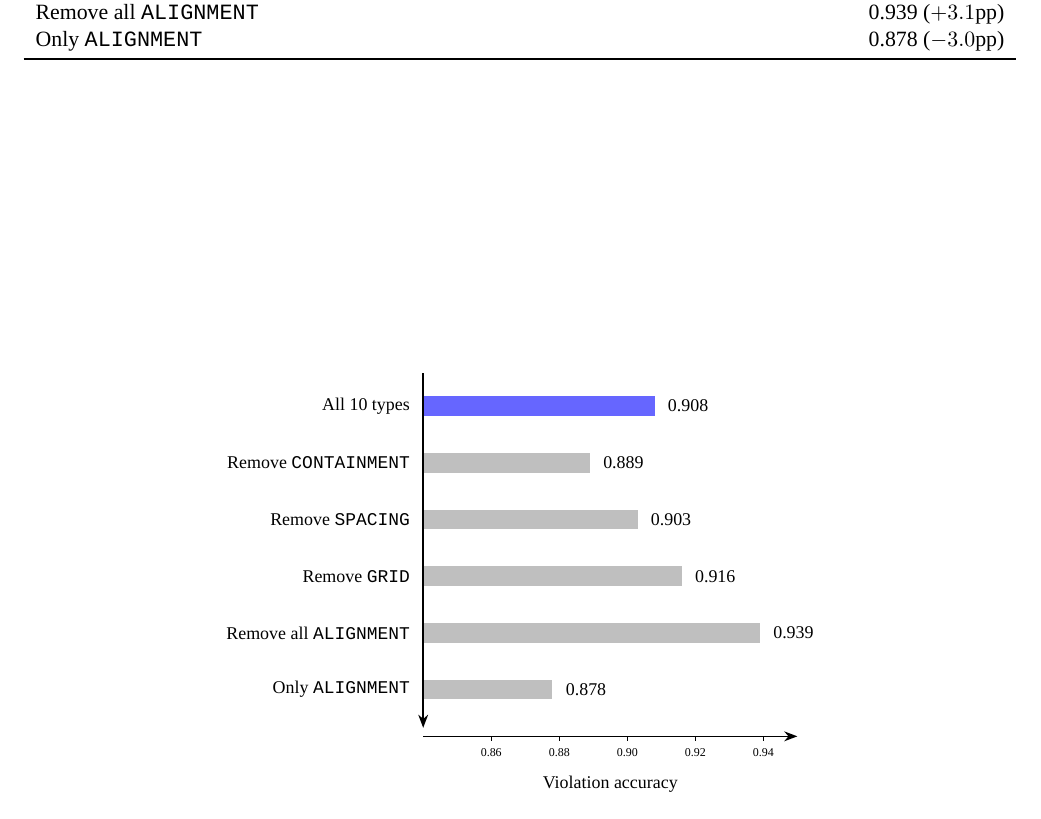
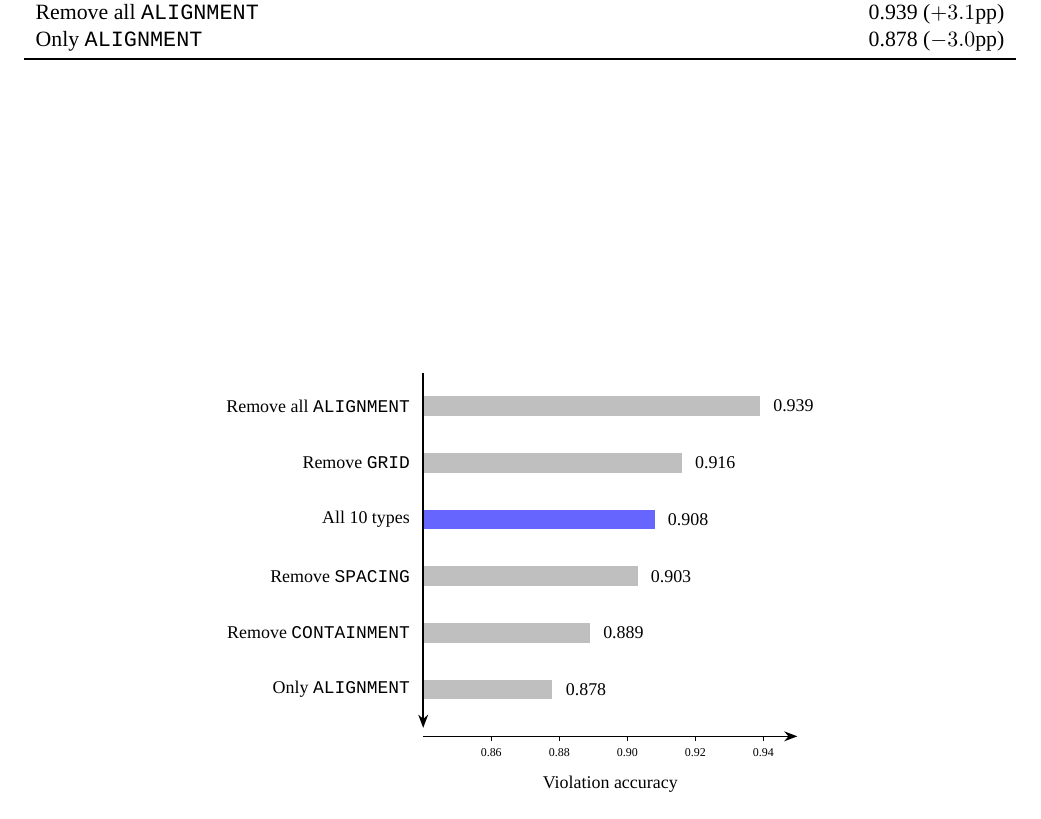
Before and after one commit to mrtsels/bipartite-gnn-gui, a LaTeX paper (report/main.tex): part of page 9 of 14, cut so that both start at the same text. Compiled offline with XeLaTeX; a missing font is replaced by an installed copy or a similar font.

Commit message:
report: sort Fig 3 ablation bars by value descending
rows now run 0.939 -> 0.878 top to bottom (was in extraction order);
blue control bar keeps its logical position between 0.916 and 0.903

```diff
--- a/report/main.tex
+++ b/report/main.tex
@@ -473,27 +473,27 @@ Only \texttt{ALIGNMENT} & 0.878 ($-3.0$pp) \\
   % horizontal bars: length = (value - 0.84) * 60 cm
   \def\sc{60}
   \def\base{0.0}
-  % y positions for 6 rows (top to bottom), bar height 0.35
+  % y positions for 6 rows (top to bottom), bar height 0.35; sorted desc by value
+  % Remove all ALIGNMENT 0.939 -> 5.94cm
+  \fill[gray!50] (\base,5.0) rectangle ({(\base+(0.939-0.84)*\sc)},5.35);
+  \node[anchor=east, font=\footnotesize] at (\base-0.1,5.175) {Remove all \texttt{ALIGNMENT}};
+  \node[font=\footnotesize, anchor=west] at ({(\base+(0.939-0.84)*\sc+0.1)},5.175) {0.939};
+  % Remove GRID 0.916 -> 4.56cm
+  \fill[gray!50] (\base,4.0) rectangle ({(\base+(0.916-0.84)*\sc)},4.35);
+  \node[anchor=east, font=\footnotesize] at (\base-0.1,4.175) {Remove \texttt{GRID}};
+  \node[font=\footnotesize, anchor=west] at ({(\base+(0.916-0.84)*\sc+0.1)},4.175) {0.916};
   % All 10 types (control) 0.908 -> 4.08cm
-  \fill[blue!60] (\base,5.0) rectangle ({(\base+ (0.908-0.84)*\sc)},5.35);
-  \node[anchor=east, font=\footnotesize] at (\base-0.1,5.175) {All 10 types};
-  \node[font=\footnotesize, anchor=west] at ({(\base+(0.908-0.84)*\sc+0.1)},5.175) {0.908};
+  \fill[blue!60] (\base,3.0) rectangle ({(\base+(0.908-0.84)*\sc)},3.35);
+  \node[anchor=east, font=\footnotesize] at (\base-0.1,3.175) {All 10 types};
+  \node[font=\footnotesize, anchor=west] at ({(\base+(0.908-0.84)*\sc+0.1)},3.175) {0.908};
+  % Remove SPACING 0.903 -> 3.78cm
+  \fill[gray!50] (\base,2.0) rectangle ({(\base+(0.903-0.84)*\sc)},2.35);
+  \node[anchor=east, font=\footnotesize] at (\base-0.1,2.175) {Remove \texttt{SPACING}};
+  \node[font=\footnotesize, anchor=west] at ({(\base+(0.903-0.84)*\sc+0.1)},2.175) {0.903};
   % Remove CONTAINMENT 0.889 -> 2.94cm
-  \fill[gray!50] (\base,4.0) rectangle ({(\base+(0.889-0.84)*\sc)},4.35);
-  \node[anchor=east, font=\footnotesize] at (\base-0.1,4.175) {Remove \texttt{CONTAINMENT}};
-  \node[font=\footnotesize, anchor=west] at ({(\base+(0.889-0.84)*\sc+0.1)},4.175) {0.889};
-  % Remove SPACING 0.903 -> 3.78cm
-  \fill[gray!50] (\base,3.0) rectangle ({(\base+(0.903-0.84)*\sc)},3.35);
-  \node[anchor=east, font=\footnotesize] at (\base-0.1,3.175) {Remove \texttt{SPACING}};
-  \node[font=\footnotesize, anchor=west] at ({(\base+(0.903-0.84)*\sc+0.1)},3.175) {0.903};
-  % Remove GRID 0.916 -> 4.56cm
-  \fill[gray!50] (\base,2.0) rectangle ({(\base+(0.916-0.84)*\sc)},2.35);
-  \node[anchor=east, font=\footnotesize] at (\base-0.1,2.175) {Remove \texttt{GRID}};
-  \node[font=\footnotesize, anchor=west] at ({(\base+(0.916-0.84)*\sc+0.1)},2.175) {0.916};
-  % Remove all ALIGNMENT 0.939 -> 5.94cm
-  \fill[gray!50] (\base,1.0) rectangle ({(\base+(0.939-0.84)*\sc)},1.35);
-  \node[anchor=east, font=\footnotesize] at (\base-0.1,1.175) {Remove all \texttt{ALIGNMENT}};
-  \node[font=\footnotesize, anchor=west] at ({(\base+(0.939-0.84)*\sc+0.1)},1.175) {0.939};
+  \fill[gray!50] (\base,1.0) rectangle ({(\base+(0.889-0.84)*\sc)},1.35);
+  \node[anchor=east, font=\footnotesize] at (\base-0.1,1.175) {Remove \texttt{CONTAINMENT}};
+  \node[font=\footnotesize, anchor=west] at ({(\base+(0.889-0.84)*\sc+0.1)},1.175) {0.889};
   % Only ALIGNMENT 0.878 -> 2.28cm
   \fill[gray!50] (\base,0.0) rectangle ({(\base+(0.878-0.84)*\sc)},0.35);
   \node[anchor=east, font=\footnotesize] at (\base-0.1,0.175) {Only \texttt{ALIGNMENT}};
```
